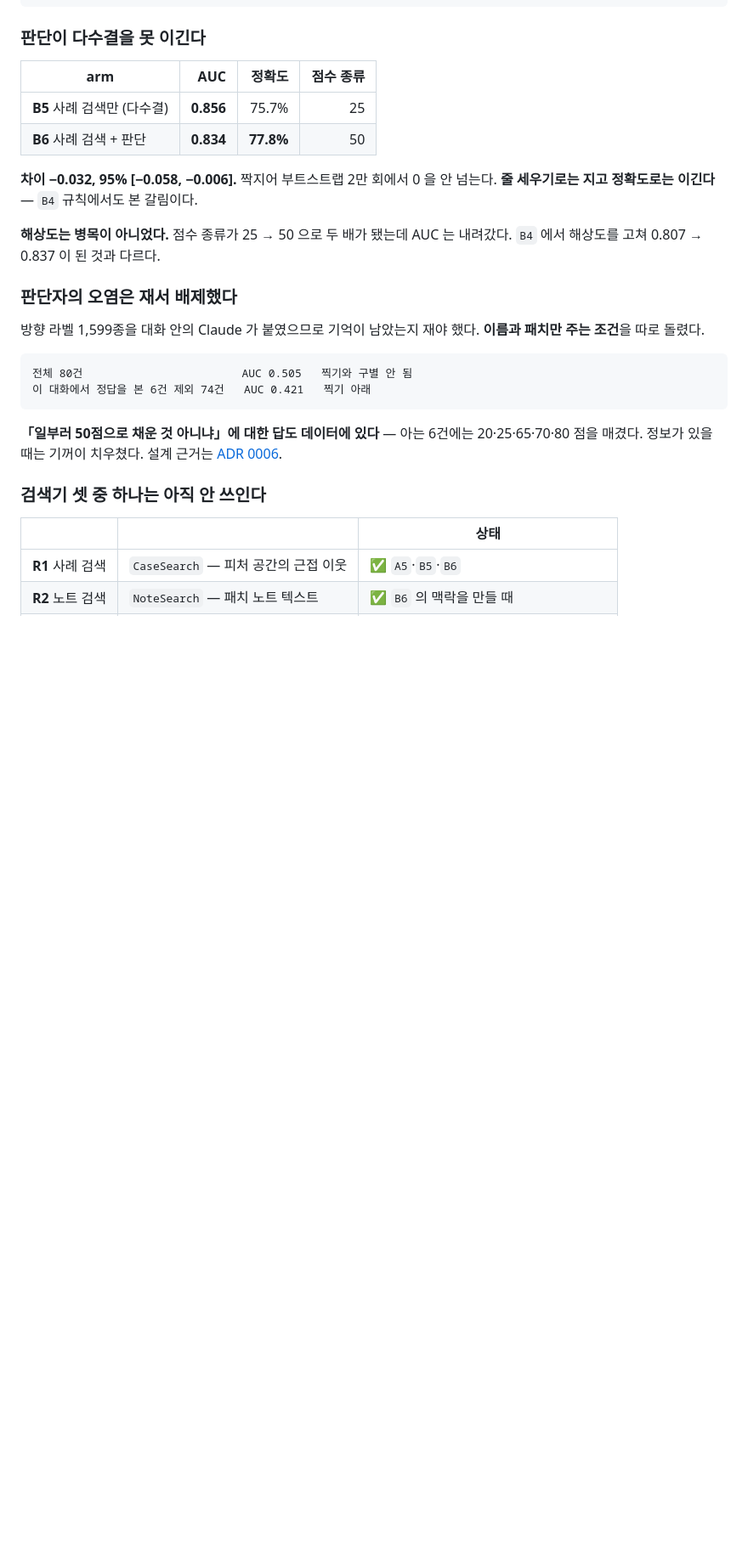
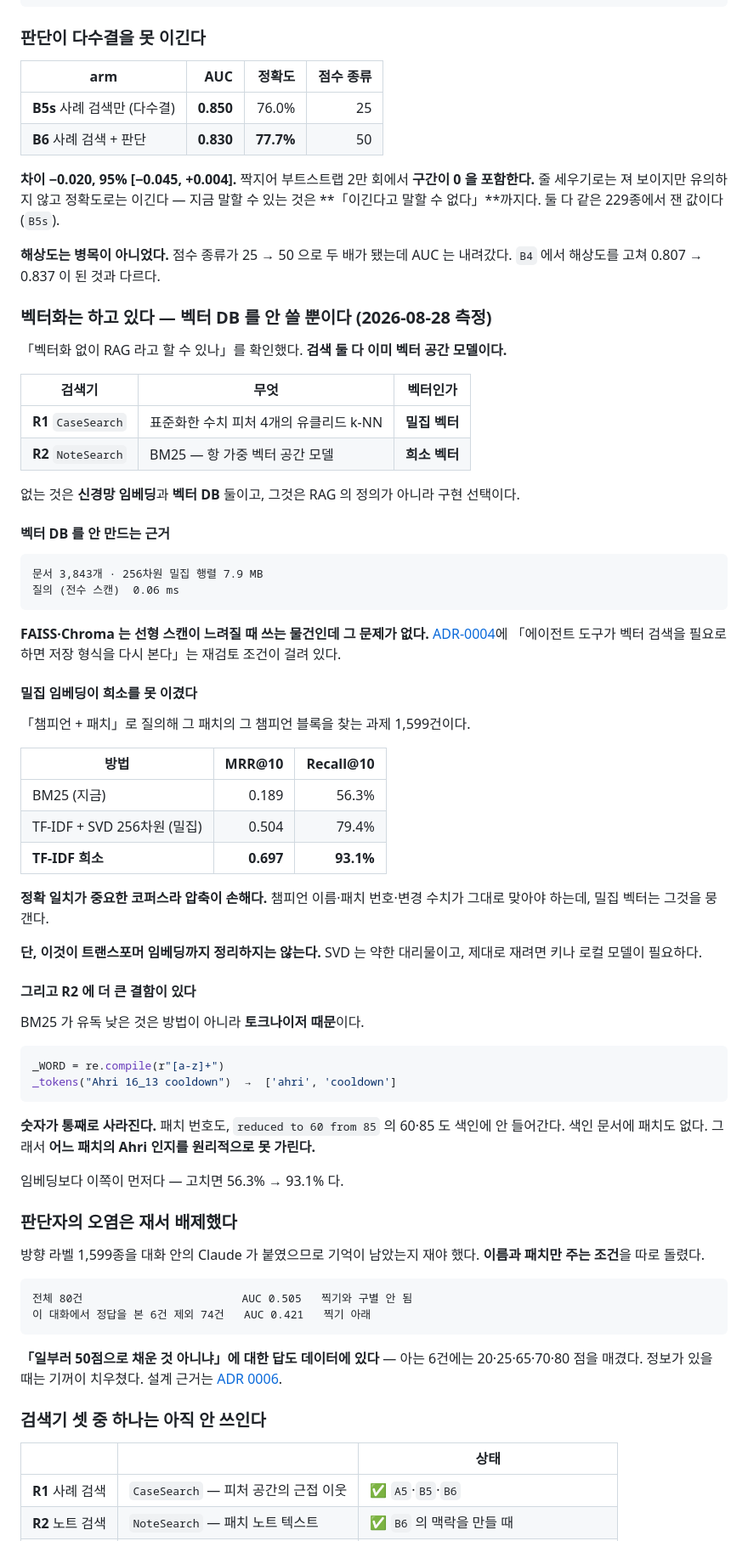
Before and after one commit to SangMyeong5426/LOL_BALANCE_PROJECT, a Markdown page: docs/glossary.md, the part around the change. Shown at 85% size. Rendered like a GitHub page; blank space fills up the shorter version.

Commit message:
docs: show that retrieval is already vector-based, and why no vector DB
「벡터화 없이 RAG 라고 할 수 있나」를 확인하고 근거를 남긴다. **검색 둘 다 이미
벡터 공간 모델이다.**

    R1 CaseSearch   표준화한 수치 피처 4개의 유클리드 k-NN   밀집 벡터
    R2 NoteSearch   BM25 — 항 가중 벡터 공간 모델           희소 벡터

없는 것은 신경망 임베딩과 벡터 DB 둘이고, 그것은 RAG 의 정의가 아니라 구현
선택이다. `B6` 은 이웃 25종을 찾아(검색) 근거와 점수를 낸다(생성) — 정의 그대로다.

**벡터 DB 를 안 만드는 근거를 수치로 적었다.** 문서 3,843개 · 256차원 7.9 MB ·
전수 스캔 질의 **0.06 ms**. FAISS·Chroma 는 선형 스캔이 느려질 때 쓰는 물건인데
그 문제가 없다. ADR-0004 에 재검토 조건이 이미 걸려 있다.

**밀집 임베딩도 재 봤고 희소를 못 이겼다.** 「챔피언 + 패치」로 그 블록을 찾는
과제 1,599건에서 TF-IDF+SVD 가 MRR 0.504 인데 희소 TF-IDF 가 **0.697** 이다.
정확 일치가 중요한 코퍼스라 압축이 손해다. 다만 SVD 는 트랜스포머 임베딩의
약한 대리물이라 그쪽까지 정리하지는 않는다.

**그리고 R2 에 더 큰 결함을 찾았다.** BM25 가 56.3%% 로 유독 낮은 것은 방법이
아니라 토크나이저 때문이다 — `[a-z]+` 라 숫자가 통째로 사라져 패치 번호도
변경 수치도 색인에 안 들어간다. 색인 문서에 패치도 없다. 임베딩보다 이쪽이
먼저이고, 고치면 93.1%% 다.

glossary 의 낡은 B6 수치도 함께 맞췄다 (0.834 → 0.830, 차이 −0.032 → −0.020).

Co-Authored-By: Claude Opus 5 <noreply@anthropic.com>

````diff
--- a/docs/glossary.md
+++ b/docs/glossary.md
@@ -117,14 +117,71 @@ def _retrieved(...):
 
 | arm | AUC | 정확도 | 점수 종류 |
 | --- | ---: | ---: | ---: |
-| **B5** 사례 검색만 (다수결) | **0.856** | 75.7% | 25 |
-| **B6** 사례 검색 + 판단 | **0.834** | **77.8%** | 50 |
+| **B5s** 사례 검색만 (다수결) | **0.850** | 76.0% | 25 |
+| **B6** 사례 검색 + 판단 | **0.830** | **77.7%** | 50 |
 
-**차이 −0.032, 95% [−0.058, −0.006].** 짝지어 부트스트랩 2만 회에서 0 을 안
-넘는다. **줄 세우기로는 지고 정확도로는 이긴다** — `B4` 규칙에서도 본 갈림이다.
+**차이 −0.020, 95% [−0.045, +0.004].** 짝지어 부트스트랩 2만 회에서 **구간이 0 을
+포함한다.** 줄 세우기로는 져 보이지만 유의하지 않고 정확도로는 이긴다 — 지금
+말할 수 있는 것은 **「이긴다고 말할 수 없다」**까지다. 둘 다 같은 229종에서 잰
+값이다(`B5s`).
 
 **해상도는 병목이 아니었다.** 점수 종류가 25 → 50 으로 두 배가 됐는데 AUC 는
 내려갔다. `B4` 에서 해상도를 고쳐 0.807 → 0.837 이 된 것과 다르다.
+
+### 벡터화는 하고 있다 — **벡터 DB 를 안 쓸 뿐이다 (2026-08-28 측정)**
+
+「벡터화 없이 RAG 라고 할 수 있나」를 확인했다. **검색 둘 다 이미 벡터 공간
+모델이다.**
+
+| 검색기 | 무엇 | 벡터인가 |
+| --- | --- | --- |
+| **R1** `CaseSearch` | 표준화한 수치 피처 4개의 유클리드 k-NN | **밀집 벡터** |
+| **R2** `NoteSearch` | BM25 — 항 가중 벡터 공간 모델 | **희소 벡터** |
+
+없는 것은 **신경망 임베딩**과 **벡터 DB** 둘이고, 그것은 RAG 의 정의가 아니라
+구현 선택이다.
+
+#### 벡터 DB 를 안 만드는 근거
+
+```
+문서 3,843개 · 256차원 밀집 행렬 7.9 MB
+질의 (전수 스캔)  0.06 ms
+```
+
+**FAISS·Chroma 는 선형 스캔이 느려질 때 쓰는 물건인데 그 문제가 없다.**
+[ADR-0004](adr/0004-processed-data-storage-format.md)에 「에이전트 도구가 벡터
+검색을 필요로 하면 저장 형식을 다시 본다」는 재검토 조건이 걸려 있다.
+
+#### 밀집 임베딩이 희소를 못 이겼다
+
+「챔피언 + 패치」로 질의해 그 패치의 그 챔피언 블록을 찾는 과제 1,599건이다.
+
+| 방법 | MRR@10 | Recall@10 |
+| --- | ---: | ---: |
+| BM25 (지금) | 0.189 | 56.3% |
+| TF-IDF + SVD 256차원 (밀집) | 0.504 | 79.4% |
+| **TF-IDF 희소** | **0.697** | **93.1%** |
+
+**정확 일치가 중요한 코퍼스라 압축이 손해다.** 챔피언 이름·패치 번호·변경 수치가
+그대로 맞아야 하는데, 밀집 벡터는 그것을 뭉갠다.
+
+**단, 이것이 트랜스포머 임베딩까지 정리하지는 않는다.** SVD 는 약한 대리물이고,
+제대로 재려면 키나 로컬 모델이 필요하다.
+
+#### 그리고 R2 에 더 큰 결함이 있다
+
+BM25 가 유독 낮은 것은 방법이 아니라 **토크나이저 때문**이다.
+
+```python
+_WORD = re.compile(r"[a-z]+")
+_tokens("Ahri 16_13 cooldown")  →  ['ahri', 'cooldown']
+```
+
+**숫자가 통째로 사라진다.** 패치 번호도, `reduced to 60 from 85` 의 60·85 도
+색인에 안 들어간다. 색인 문서에 패치도 없다. 그래서 **어느 패치의 Ahri 인지를
+원리적으로 못 가린다.**
+
+임베딩보다 이쪽이 먼저다 — 고치면 56.3% → 93.1% 다.
 
 ### 판단자의 오염은 재서 배제했다
 
````
Also changed, not shown: README.md (+1 -1 lines).
